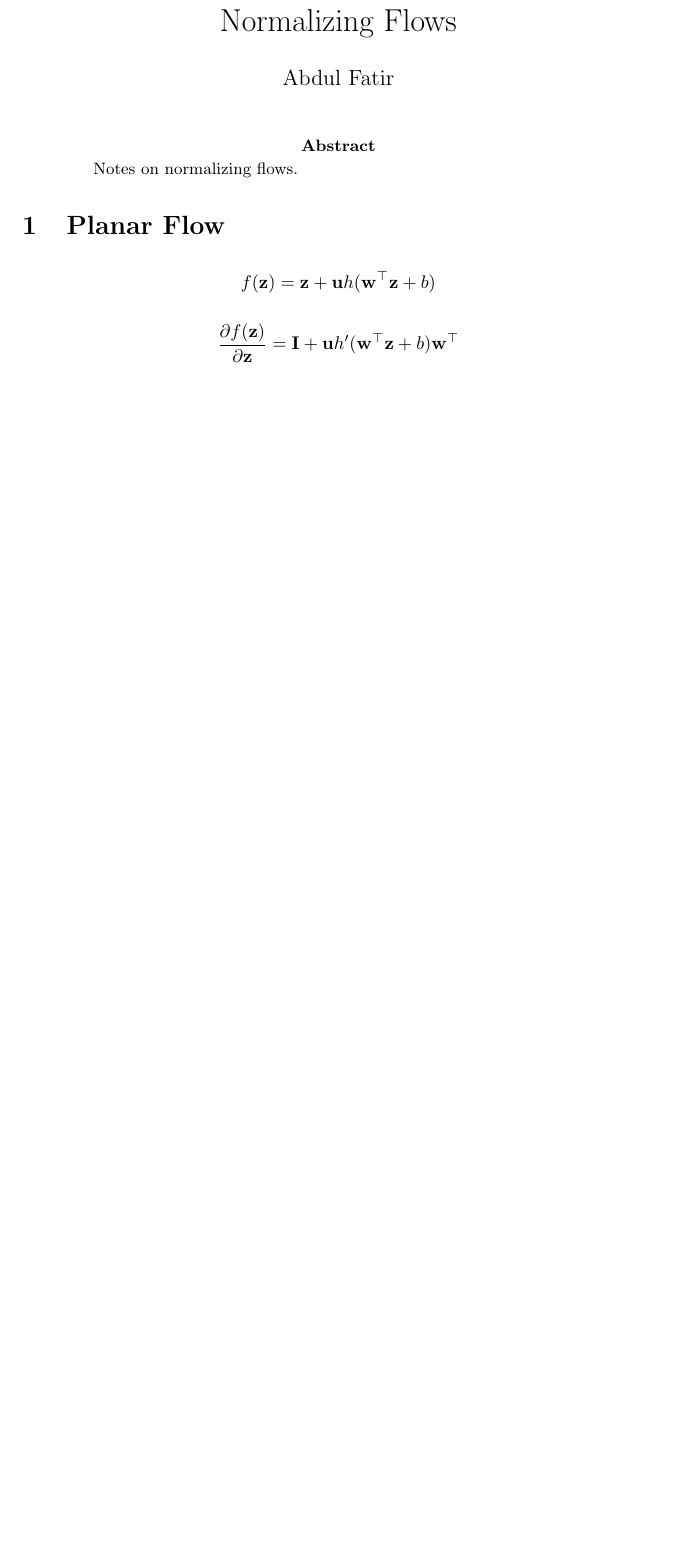
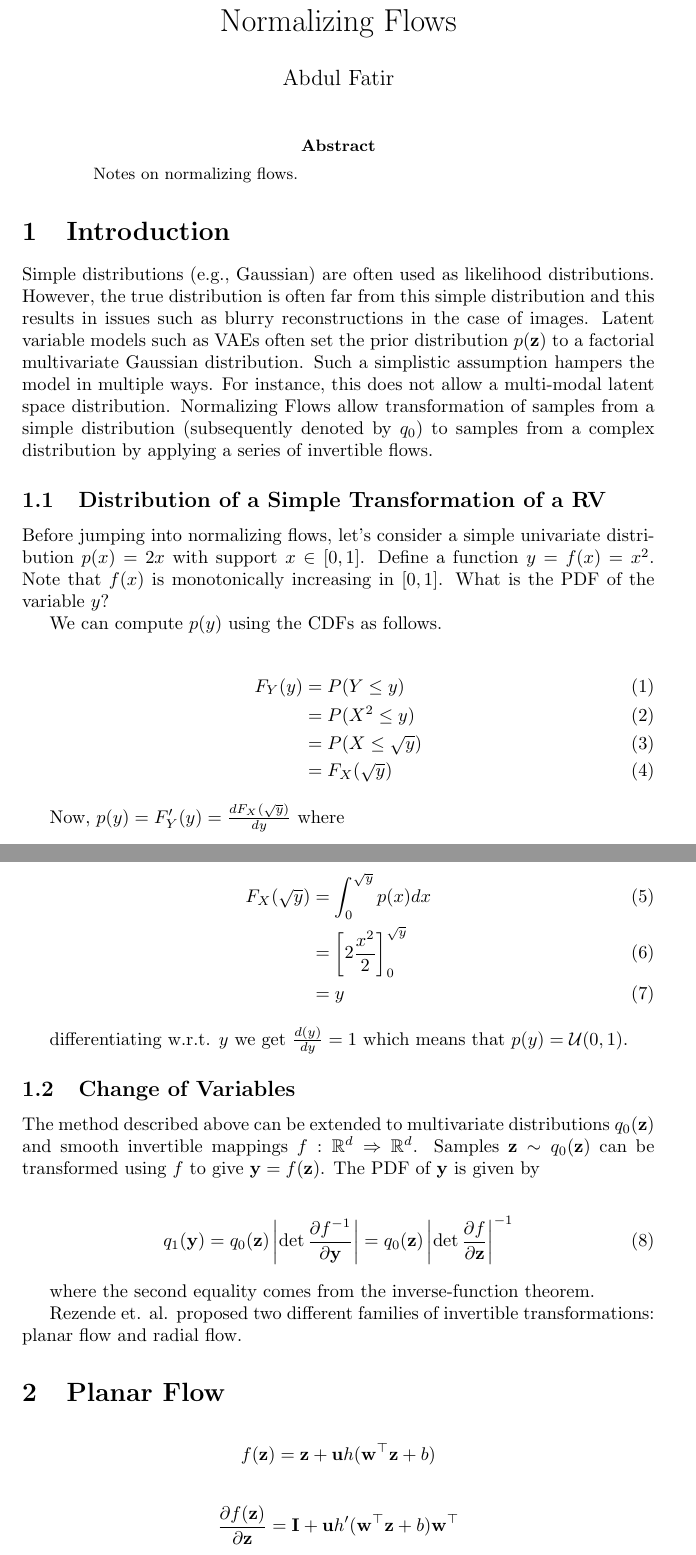
Before and after one commit to abdulfatir/normalizing-flows, a LaTeX paper (docs/vi_nf.tex): part of the page before the commit and two parts of pages 1 and 2 of 3 after it, the two joined at a grey line, cut so that both start at the same text, the shorter picture padded with empty space. Compiled offline with pdfLaTeX.

Commit message:
fixed some things

```diff
--- a/docs/vi_nf.tex
+++ b/docs/vi_nf.tex
@@ -12,6 +12,44 @@
 \begin{abstract}
 Notes on normalizing flows.
 \end{abstract}
+
+\section{Introduction}
+Simple distributions (e.g., Gaussian) are often used as likelihood distributions. However, the true distribution is often far from this simple distribution and this results in issues such as blurry reconstructions in the case of images. Latent variable models such as VAEs often set the prior distribution $p(\mathbf{z})$ to a factorial multivariate Gaussian distribution. Such a simplistic assumption hampers the model in multiple ways. For instance, this does not allow a multi-modal latent space distribution. Normalizing Flows allow transformation of samples from a simple distribution (subsequently denoted by $q_0$) to samples from a complex distribution by applying a series of invertible flows.
+
+\subsection{Distribution of a Simple Transformation of a RV}
+
+Before jumping into normalizing flows, let's consider a simple univariate distribution $p(x)=2x$ with support $x\in[0,1]$. Define a function $y = f(x) = x^2$. Note that $f(x)$ is monotonically increasing in $[0,1]$. What is the PDF of the variable $y$?
+
+We can compute $p(y)$ using the CDFs as follows.
+
+\begin{align}
+F_{Y}(y) &= P(Y \leq y)\\
+&= P(X^2 \leq y)\\
+&= P(X \leq \sqrt{y})\\
+&= F_{X}(\sqrt{y})
+\end{align}
+
+Now, $p(y) = F_{Y}'(y) = \frac{dF_{X}(\sqrt{y})}{dy}$ where
+
+\begin{align}
+F_{X}(\sqrt{y}) &= \int_{0}^{\sqrt{y}} p(x) dx\\
+&=\left[2\frac{x^2}{2}\right]_{0}^{\sqrt{y}}\\
+&=y
+\end{align}
+
+differentiating w.r.t. $y$ we get $\frac{d(y)}{dy} = 1$ which means that $p(y) = \mathcal{U}(0,1)$.
+
+\subsection{Change of Variables}
+
+The method described above can be extended to multivariate distributions $q_0(\mathbf{z})$ and smooth invertible mappings $f: \mathbb{R}^d\Rightarrow\mathbb{R}^d$. Samples $\mathbf{z} \sim q_0(\mathbf{z})$ can be transformed using $f$ to give $\mathbf{y}=f(\mathbf{z})$. The PDF of $\mathbf{y}$ is given by
+
+\begin{align}
+q_1(\mathbf{y}) = q_0(\mathbf{z})\left|\det \frac{\partial f^{-1}}{\partial \mathbf{y}}\right| = q_0(\mathbf{z})\left|\det \frac{\partial f}{\partial \mathbf{z}}\right|^{-1}
+\end{align}
+
+where the second equality comes from the inverse-function theorem.
+
+Rezende et. al. proposed two different families of invertible transformations: planar flow and radial flow.
 
 \section{Planar Flow}
 \begin{align*}
```
Also changed, not shown: docs/vi_nf.pdf, 1 other file.
